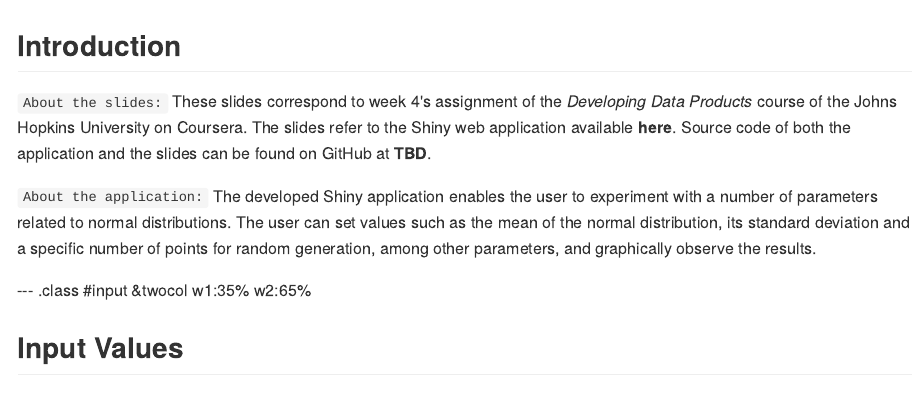
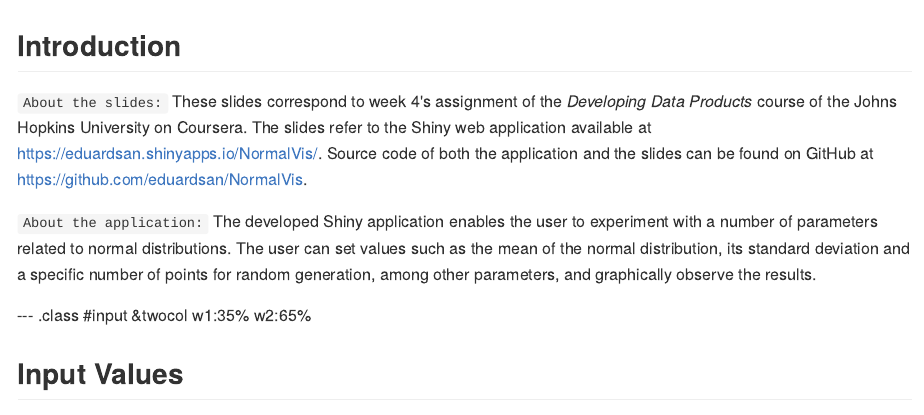
Before and after one commit to eduardsan/NormalVis, an R Markdown document (index.Rmd): the page in a window 1100 px wide, from its top. The pictures show the output file index.md that the author committed with the source, drawn offline in the style of GitHub.

Commit message:
Add links

```diff
--- a/index.Rmd
+++ b/index.Rmd
@@ -13,7 +13,7 @@
 
 ## Introduction
 
-`About the slides:` These slides correspond to week 4's assignment of the *Developing Data Products* course of the Johns Hopkins University on Coursera. The slides refer to the Shiny web application available **here**. Source code of both the application and the slides can be found on GitHub at **TBD**.
+`About the slides:` These slides correspond to week 4's assignment of the *Developing Data Products* course of the Johns Hopkins University on Coursera. The slides refer to the Shiny web application available at https://eduardsan.shinyapps.io/NormalVis/. Source code of both the application and the slides can be found on GitHub at https://github.com/eduardsan/NormalVis.
 
 `About the application:` The developed Shiny application enables the user to experiment with a number of parameters related to normal distributions. The user can set values such as the mean of the normal distribution, its standard deviation and a specific number of points for random generation, among other parameters, and graphically observe the results.
 
```
Also changed, not shown: index.html, index.md.
